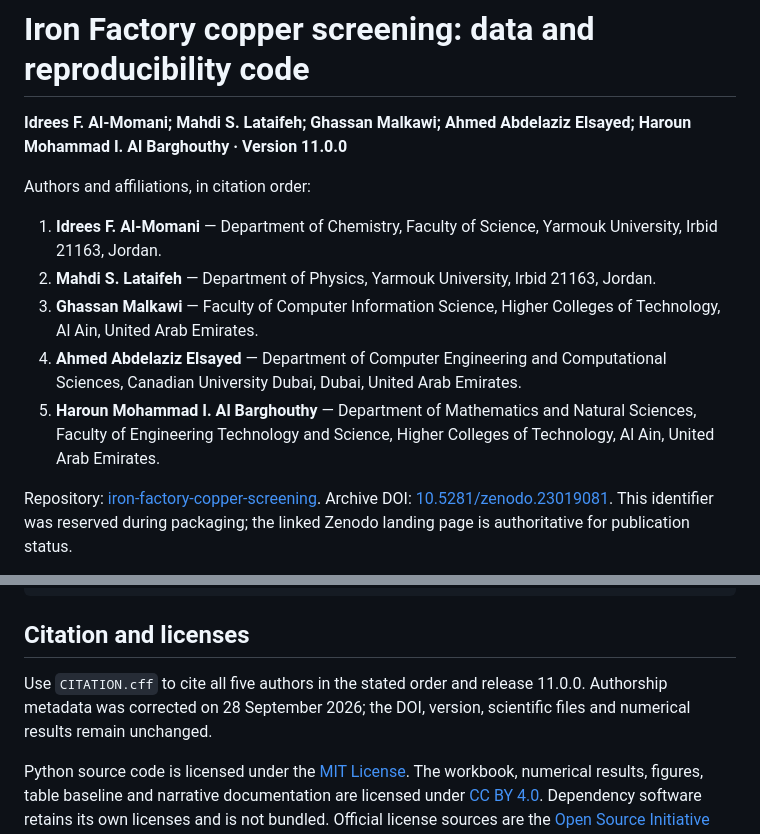
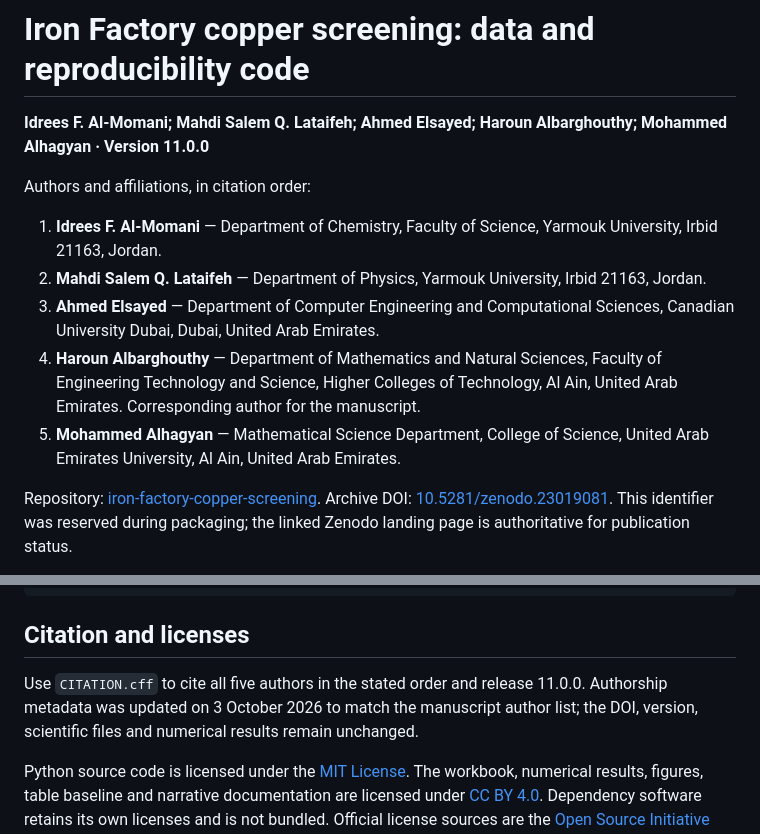
Before and after one commit to shaikhamalkawi-ux/iron-factory-copper-screening, a Markdown page: README.md, 2 parts joined by grey strips. GitHub-like rendering.

Commit message:
Align README author list with manuscript

```diff
--- a/README.md
+++ b/README.md
@@ -1,14 +1,14 @@
 # Iron Factory copper screening: data and reproducibility code
 
-**Idrees F. Al-Momani; Mahdi S. Lataifeh; Ghassan Malkawi; Ahmed Abdelaziz Elsayed; Haroun Mohammad I. Al Barghouthy · Version 11.0.0**
+**Idrees F. Al-Momani; Mahdi Salem Q. Lataifeh; Ahmed Elsayed; Haroun Albarghouthy; Mohammed Alhagyan · Version 11.0.0**
 
 Authors and affiliations, in citation order:
 
 1. **Idrees F. Al-Momani** — Department of Chemistry, Faculty of Science, Yarmouk University, Irbid 21163, Jordan.
-2. **Mahdi S. Lataifeh** — Department of Physics, Yarmouk University, Irbid 21163, Jordan.
-3. **Ghassan Malkawi** — Faculty of Computer Information Science, Higher Colleges of Technology, Al Ain, United Arab Emirates.
-4. **Ahmed Abdelaziz Elsayed** — Department of Computer Engineering and Computational Sciences, Canadian University Dubai, Dubai, United Arab Emirates.
-5. **Haroun Mohammad I. Al Barghouthy** — Department of Mathematics and Natural Sciences, Faculty of Engineering Technology and Science, Higher Colleges of Technology, Al Ain, United Arab Emirates.
+2. **Mahdi Salem Q. Lataifeh** — Department of Physics, Yarmouk University, Irbid 21163, Jordan.
+3. **Ahmed Elsayed** — Department of Computer Engineering and Computational Sciences, Canadian University Dubai, Dubai, United Arab Emirates.
+4. **Haroun Albarghouthy** — Department of Mathematics and Natural Sciences, Faculty of Engineering Technology and Science, Higher Colleges of Technology, Al Ain, United Arab Emirates. Corresponding author for the manuscript.
+5. **Mohammed Alhagyan** — Mathematical Science Department, College of Science, United Arab Emirates University, Al Ain, United Arab Emirates.
 
 Repository: [iron-factory-copper-screening](https://github.com/shaikhamalkawi-ux/iron-factory-copper-screening). Archive DOI: [10.5281/zenodo.23019081](https://doi.org/10.5281/zenodo.23019081). This identifier was reserved during packaging; the linked Zenodo landing page is authoritative for publication status.
 
@@ -93,6 +93,6 @@ print("All distributed file hashes match.")
 
 ## Citation and licenses
 
-Use `CITATION.cff` to cite all five authors in the stated order and release 11.0.0. Authorship metadata was corrected on 28 September 2026; the DOI, version, scientific files and numerical results remain unchanged.
+Use `CITATION.cff` to cite all five authors in the stated order and release 11.0.0. Authorship metadata was updated on 3 October 2026 to match the manuscript author list; the DOI, version, scientific files and numerical results remain unchanged.
 
 Python source code is licensed under the [MIT License](LICENSE-MIT). The workbook, numerical results, figures, table baseline and narrative documentation are licensed under [CC BY 4.0](LICENSE-CC-BY-4.0.md). Dependency software retains its own licenses and is not bundled. Official license sources are the [Open Source Initiative](https://opensource.org/license/mit) and [Creative Commons](https://creativecommons.org/licenses/by/4.0/).
```
